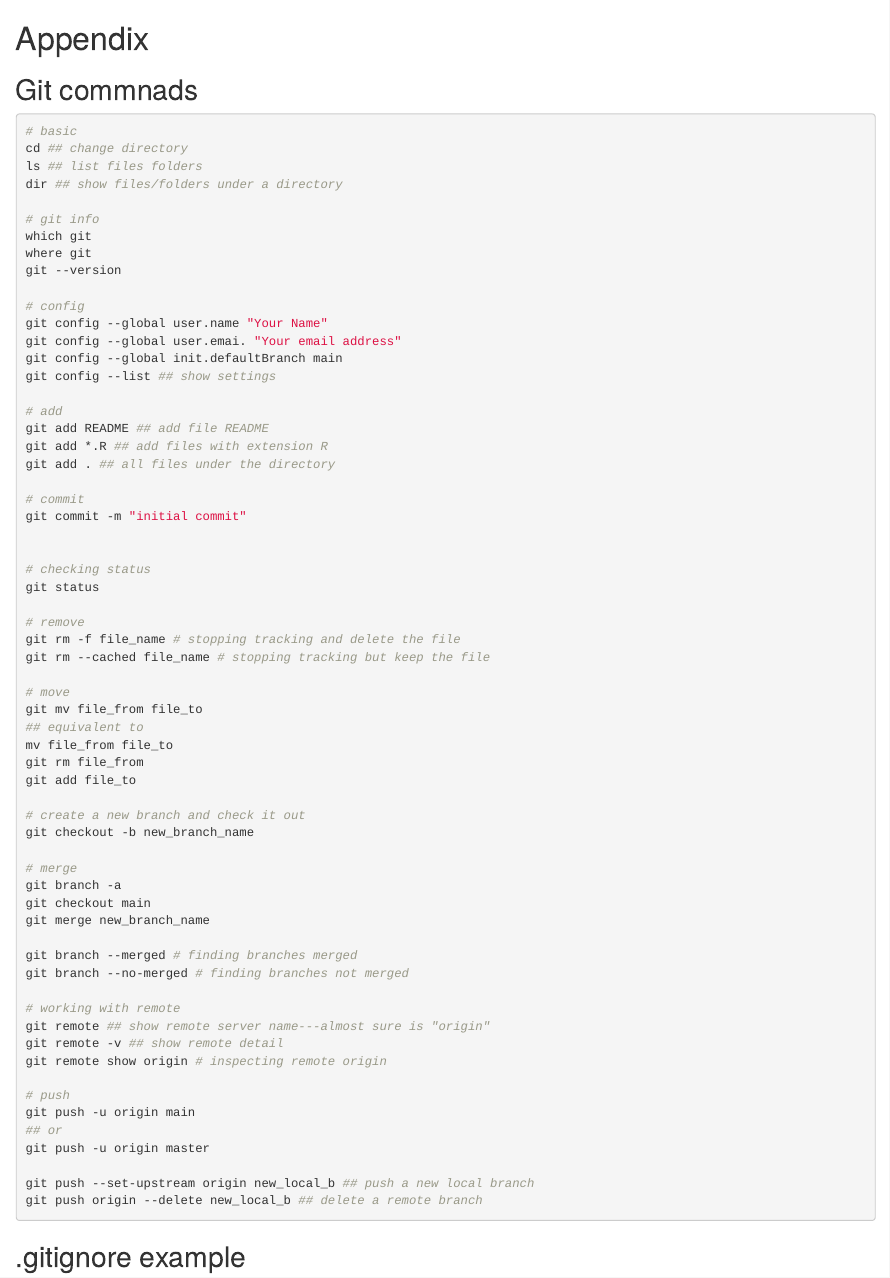
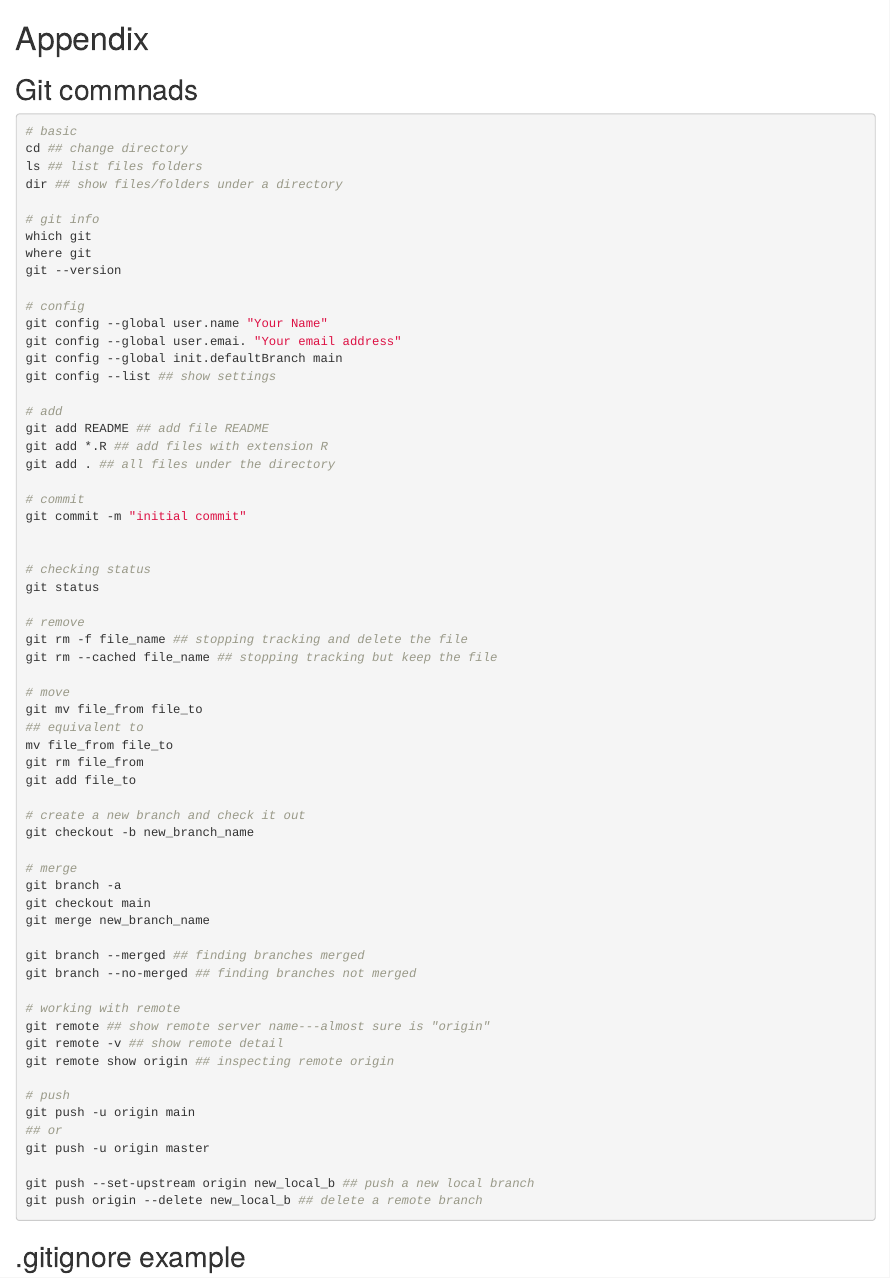
Before and after one commit to zhanglynz/notesOnGit, an R Markdown document (appendix.Rmd): the page in a window 1100 px wide, from its top. Rendered offline with R 4.5, knitr and Pandoc, with nearby package versions; drawn as R Markdown's standard HTML page in place of the format the file asks for.

Commit message:
minor change

```diff
--- a/appendix.Rmd
+++ b/appendix.Rmd
@@ -32,8 +32,8 @@ git commit -m "initial commit"
 git status
 
 # remove
-git rm -f file_name # stopping tracking and delete the file
-git rm --cached file_name # stopping tracking but keep the file
+git rm -f file_name ## stopping tracking and delete the file
+git rm --cached file_name ## stopping tracking but keep the file
 
 # move
 git mv file_from file_to
@@ -50,13 +50,13 @@ git branch -a
 git checkout main
 git merge new_branch_name
 
-git branch --merged # finding branches merged
-git branch --no-merged # finding branches not merged
+git branch --merged ## finding branches merged
+git branch --no-merged ## finding branches not merged
 
 # working with remote
 git remote ## show remote server name---almost sure is "origin"
 git remote -v ## show remote detail
-git remote show origin # inspecting remote origin
+git remote show origin ## inspecting remote origin
 
 # push
 git push -u origin main
```
Also changed, not shown: docs/appendix.md, docs/search_index.json, 1 other file.
